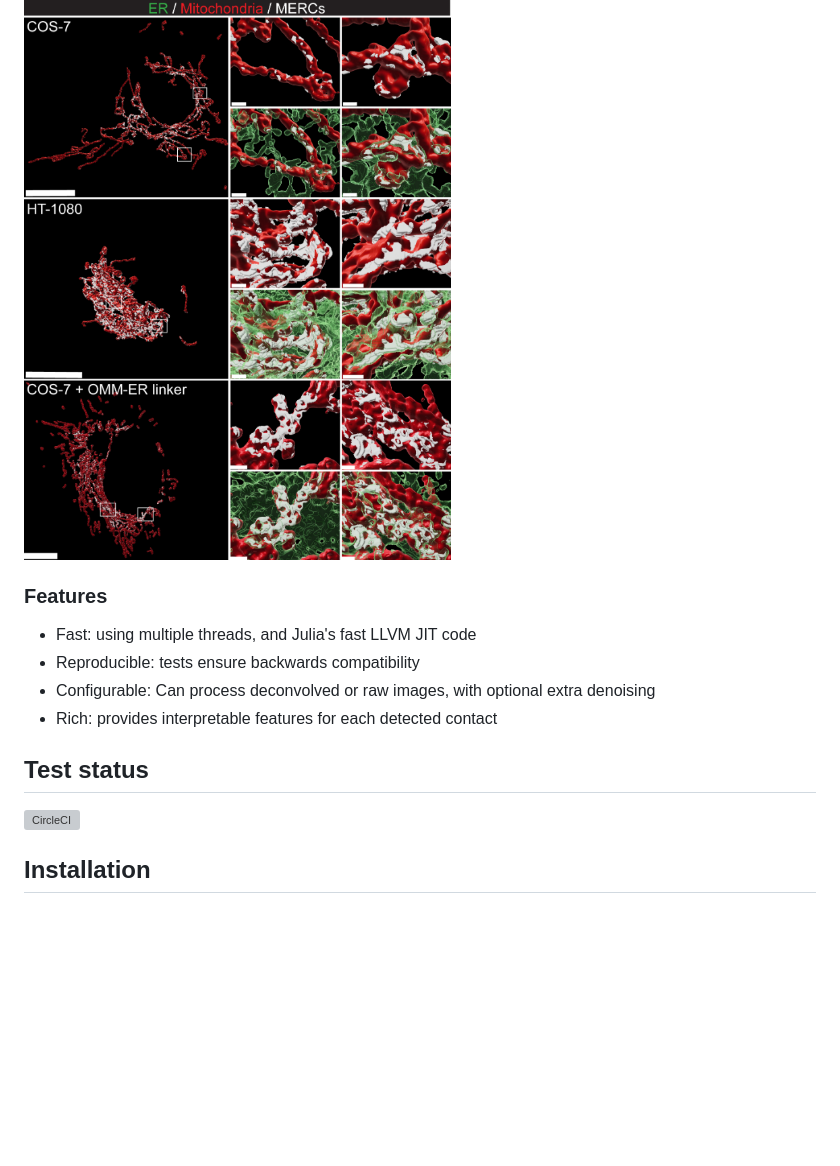
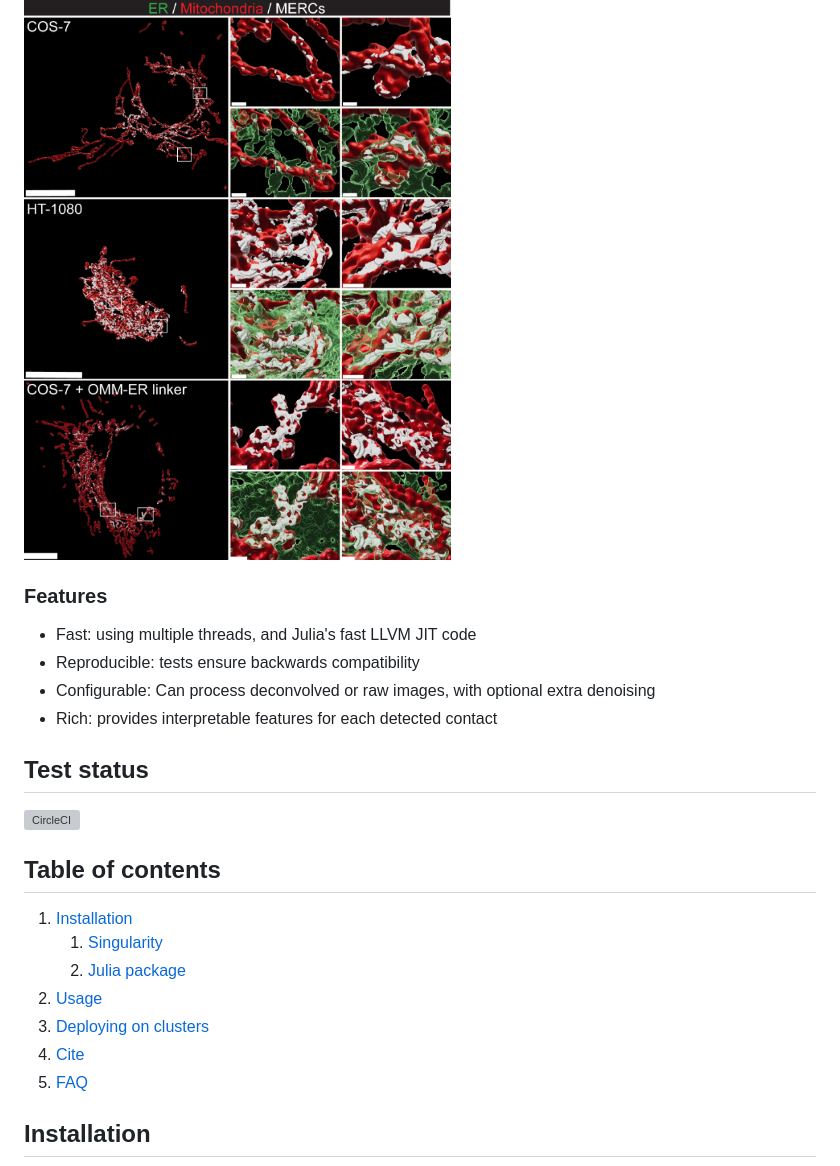
Before and after one commit to bencardoen/SubPrecisionContactDetection.jl, a Markdown page: README.md, the part around one of its changes. Drawn GitHub-style; blank space fills up the shorter version; grey boxes are pictures that could not be loaded.

```diff
--- a/README.md
+++ b/README.md
@@ -9,6 +9,8 @@ An example rendering of the postprocessed contact zones (white) between endoplas
 
 ![](example.png)
 
+
+
 ### Features
 - Fast: using multiple threads, and Julia's fast LLVM JIT code
 - Reproducible: tests ensure backwards compatibility
@@ -18,5 +20,13 @@ An example rendering of the postprocessed contact zones (white) between endoplas
 ## Test status
 [![CircleCI](https://dl.circleci.com/status-badge/img/gh/bencardoen/SubPrecisionContactDetection.jl/tree/main.svg?style=svg&circle-token=d2c0a7c1eee273587c424008dc38e74692253787)](https://dl.circleci.com/status-badge/redirect/gh/bencardoen/SubPrecisionContactDetection.jl/tree/main)
 
+## Table of contents
+1. [Installation](#install)
+   1. [Singularity](#singularity)
+   2. [Julia package](#julia)
+3. [Usage](#usage)
+4. [Deploying on clusters](#hpc)
+4. [Cite](#cite)
+5. [FAQ](#faq)
 
 
```
Also changed, not shown: other parts of README.md (+58 -38 lines), ercontact.png (added), julia.png (added), output.png (added), snippet.png (added), 1 other file.
